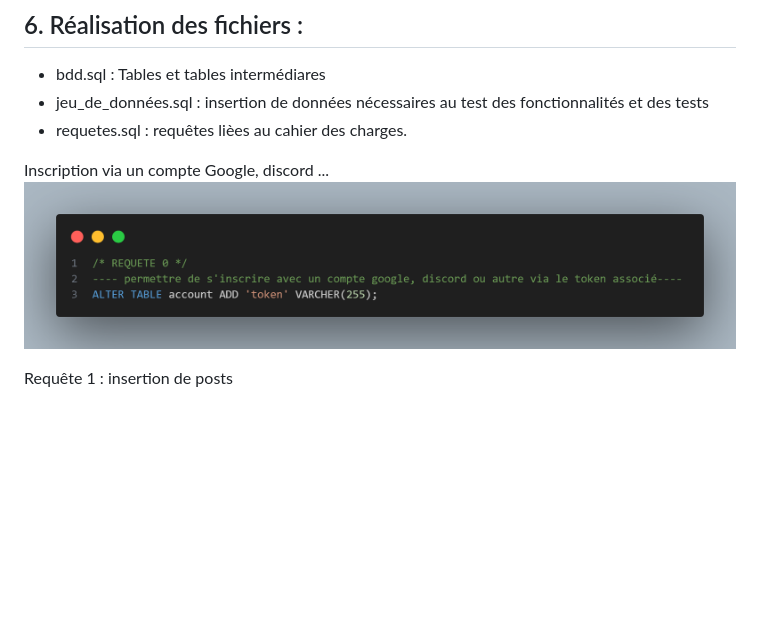
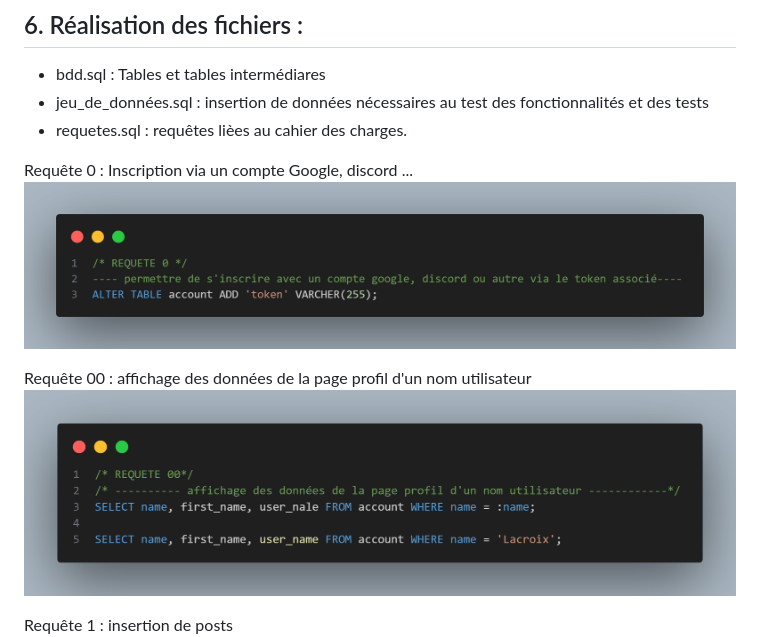
Before and after one commit to jbouhet79/Brief_05_developpement_API_reseau_social, a Markdown page: README.md, the part around the change. GitHub-like rendering; pictures changed too: Capture_code/requete00.png (added); blank space fills up the shorter version.

Commit message:
modif README avec précision des requetes 0 et 00

```diff
--- a/README.md
+++ b/README.md
@@ -68,8 +68,11 @@ Relation : LIKE, 0N POST, 0N ACCOUNT ---> many-to-many
 - jeu_de_données.sql  : insertion de données nécessaires au test des fonctionnalités et des tests
 - requetes.sql : requêtes lièes au cahier des charges.
 
-Inscription via un compte Google, discord ...
+Requête 0 : Inscription via un compte Google, discord ...
 ![requete0](Capture_code/requete0.png)
+
+Requête 00 : affichage des données de la page profil d'un nom utilisateur
+![requete00](Capture_code/requete00.png)
 
 Requête 1 : insertion de posts
 ![requete1](Capture_code/requete1.png)
```
